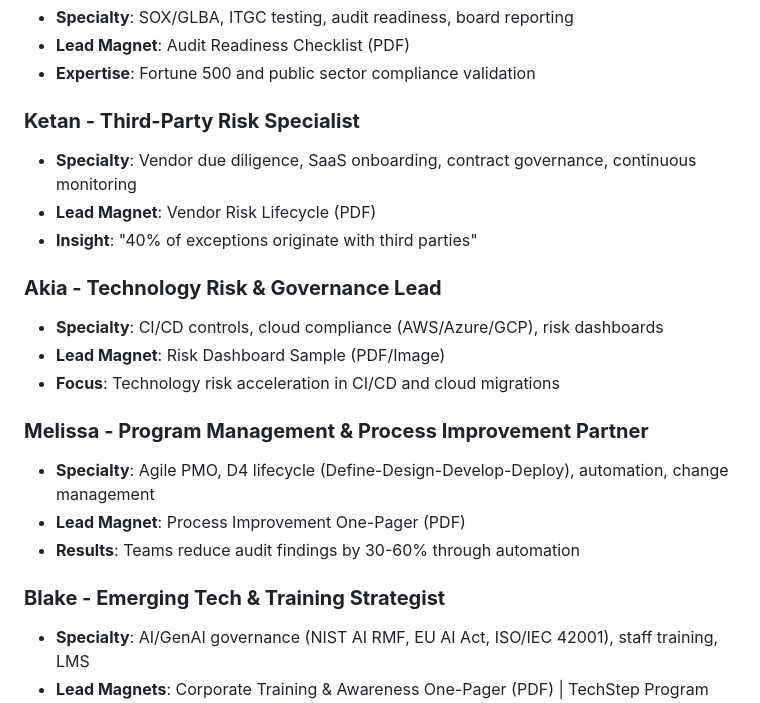
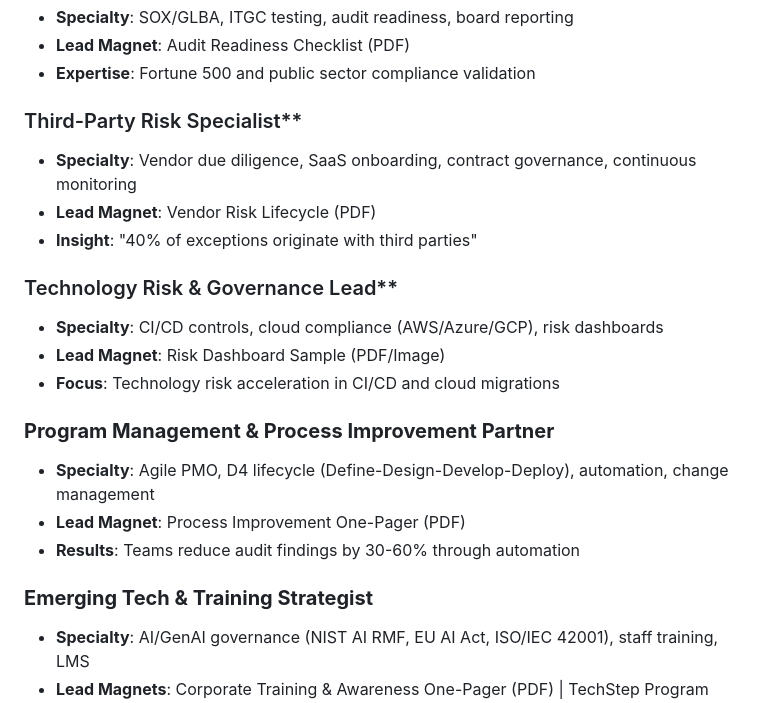
Before and after one commit to admz3379/ipsglobalconsulting-site, a Markdown page: README.md, the part around the change. Drawn GitHub-style.

```diff
--- a/README.md
+++ b/README.md
@@ -74,22 +74,22 @@ This website positions iPS as an authentic, methodology-driven consulting firm w
 - **Lead Magnet**: Audit Readiness Checklist (PDF)
 - **Expertise**: Fortune 500 and public sector compliance validation
 
-### **Ketan - Third-Party Risk Specialist**
+### Third-Party Risk Specialist**
 - **Specialty**: Vendor due diligence, SaaS onboarding, contract governance, continuous monitoring
 - **Lead Magnet**: Vendor Risk Lifecycle (PDF)
 - **Insight**: "40% of exceptions originate with third parties"
 
-### **Akia - Technology Risk & Governance Lead**
+### Technology Risk & Governance Lead**
 - **Specialty**: CI/CD controls, cloud compliance (AWS/Azure/GCP), risk dashboards
 - **Lead Magnet**: Risk Dashboard Sample (PDF/Image)
 - **Focus**: Technology risk acceleration in CI/CD and cloud migrations
 
-### **Melissa - Program Management & Process Improvement Partner**
+### **Program Management & Process Improvement Partner**
 - **Specialty**: Agile PMO, D4 lifecycle (Define-Design-Develop-Deploy), automation, change management
 - **Lead Magnet**: Process Improvement One-Pager (PDF)
 - **Results**: Teams reduce audit findings by 30-60% through automation
 
-### **Blake - Emerging Tech & Training Strategist**
+### **Emerging Tech & Training Strategist**
 - **Specialty**: AI/GenAI governance (NIST AI RMF, EU AI Act, ISO/IEC 42001), staff training, LMS
 - **Lead Magnets**: Corporate Training & Awareness One-Pager (PDF) | TechStep Program Outline (PDF)
 - **Routing**: Differentiates between corporate training and individual career development
```
